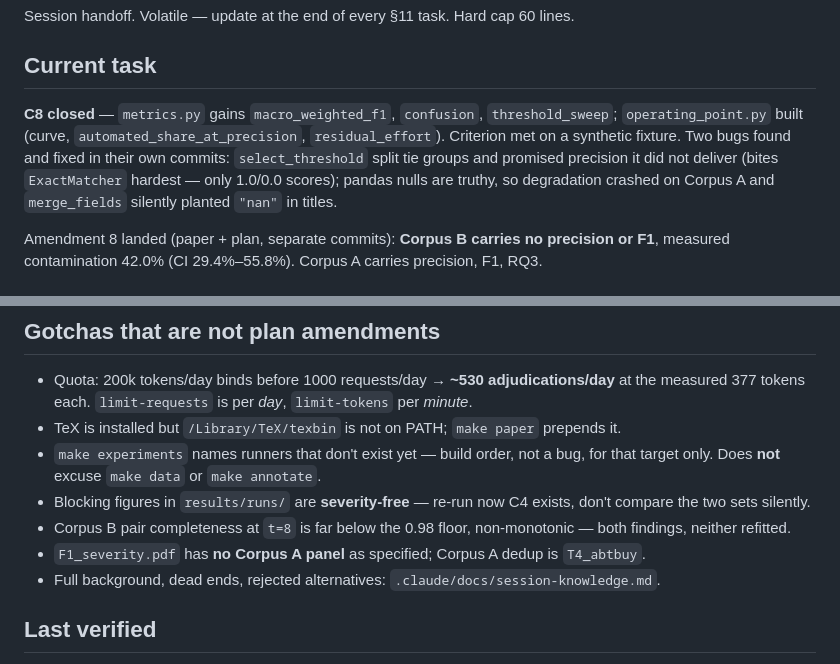
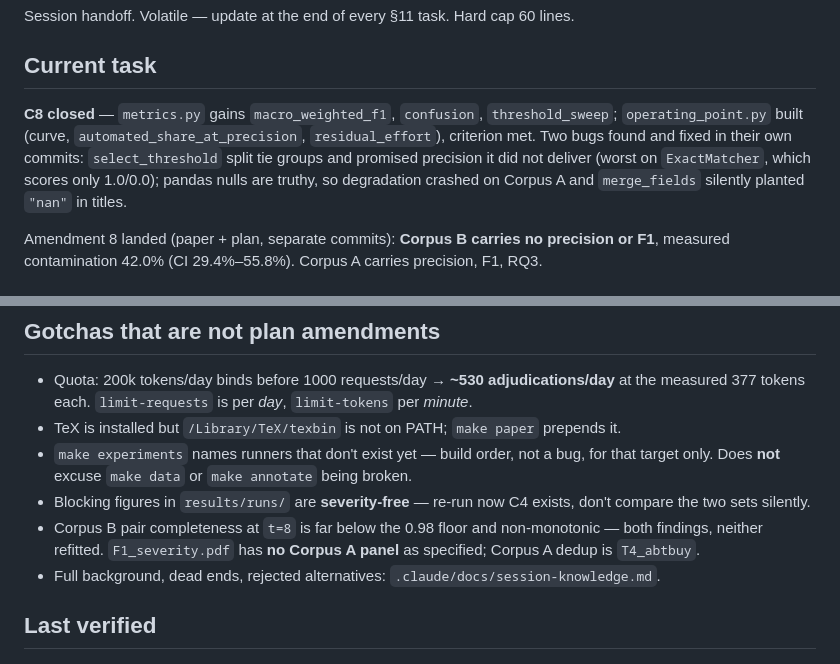
Before and after one commit to thabir303/FCES-Management-system, a Markdown page: .claude/STATE.md, 2 parts joined by grey strips. Rendered like a GitHub page.

Commit message:
STATE.md back inside its 60-line cap

```diff
--- a/.claude/STATE.md
+++ b/.claude/STATE.md
@@ -5,11 +5,11 @@ Session handoff. Volatile — update at the end of every §11 task. Hard cap 60
 ## Current task
 
 **C8 closed** — `metrics.py` gains `macro_weighted_f1`, `confusion`, `threshold_sweep`;
-`operating_point.py` built (curve, `automated_share_at_precision`, `residual_effort`).
-Criterion met on a synthetic fixture. Two bugs found and fixed in their own commits:
-`select_threshold` split tie groups and promised precision it did not deliver (bites
-`ExactMatcher` hardest — only 1.0/0.0 scores); pandas nulls are truthy, so degradation
-crashed on Corpus A and `merge_fields` silently planted `"nan"` in titles.
+`operating_point.py` built (curve, `automated_share_at_precision`, `residual_effort`),
+criterion met. Two bugs found and fixed in their own commits: `select_threshold` split
+tie groups and promised precision it did not deliver (worst on `ExactMatcher`, which
+scores only 1.0/0.0); pandas nulls are truthy, so degradation crashed on Corpus A and
+`merge_fields` silently planted `"nan"` in titles.
 
 Amendment 8 landed (paper + plan, separate commits): **Corpus B carries no precision or
 F1**, measured contamination 42.0% (CI 29.4%–55.8%). Corpus A carries precision, F1, RQ3.
@@ -46,12 +46,12 @@ F1**, measured contamination 42.0% (CI 29.4%–55.8%). Corpus A carries precisio
   measured 377 tokens each. `limit-requests` is per *day*, `limit-tokens` per *minute*.
 - TeX is installed but `/Library/TeX/texbin` is not on PATH; `make paper` prepends it.
 - `make experiments` names runners that don't exist yet — build order, not a bug, for that
-  target only. Does **not** excuse `make data` or `make annotate`.
+  target only. Does **not** excuse `make data` or `make annotate` being broken.
 - Blocking figures in `results/runs/` are **severity-free** — re-run now C4 exists, don't
   compare the two sets silently.
-- Corpus B pair completeness at `t=8` is far below the 0.98 floor, non-monotonic — both
-  findings, neither refitted.
-- `F1_severity.pdf` has **no Corpus A panel** as specified; Corpus A dedup is `T4_abtbuy`.
+- Corpus B pair completeness at `t=8` is far below the 0.98 floor and non-monotonic —
+  both findings, neither refitted. `F1_severity.pdf` has **no Corpus A panel** as
+  specified; Corpus A dedup is `T4_abtbuy`.
 - Full background, dead ends, rejected alternatives: `.claude/docs/session-knowledge.md`.
 
 ## Last verified
```
